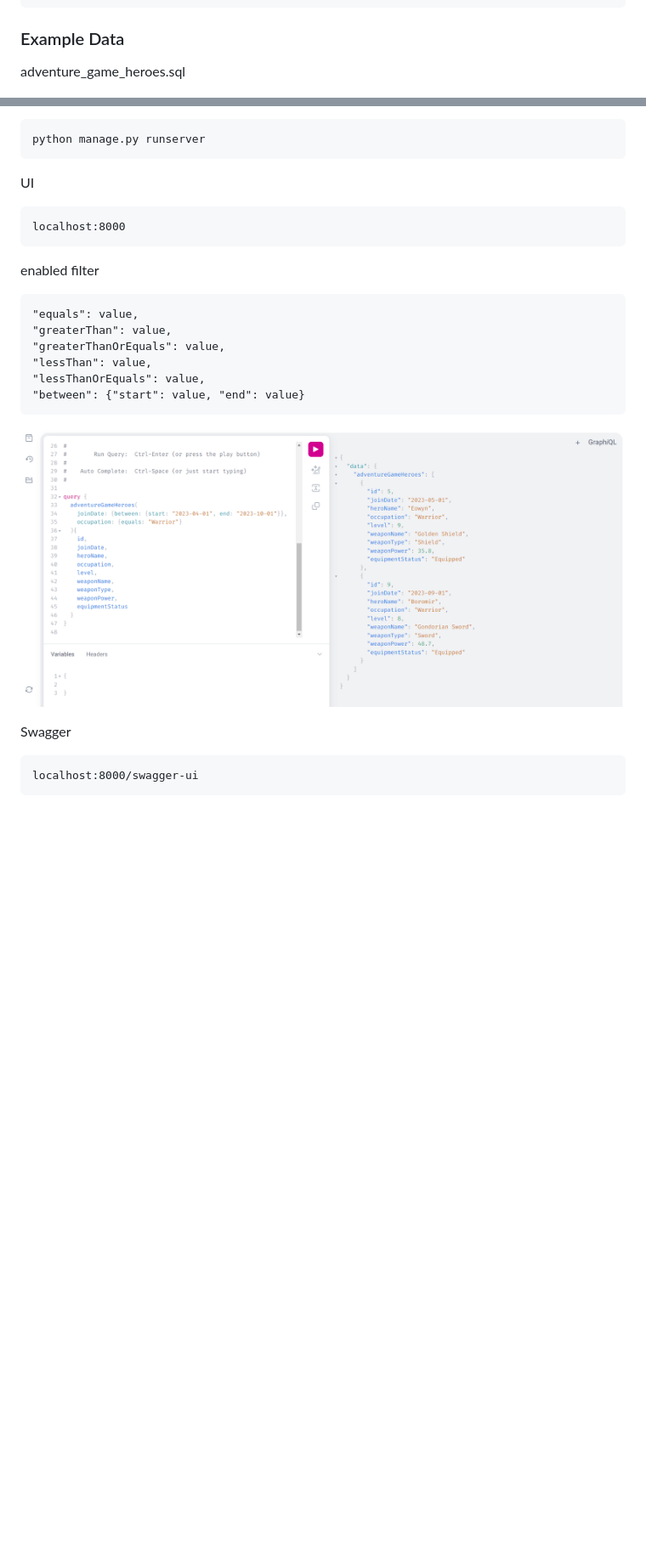
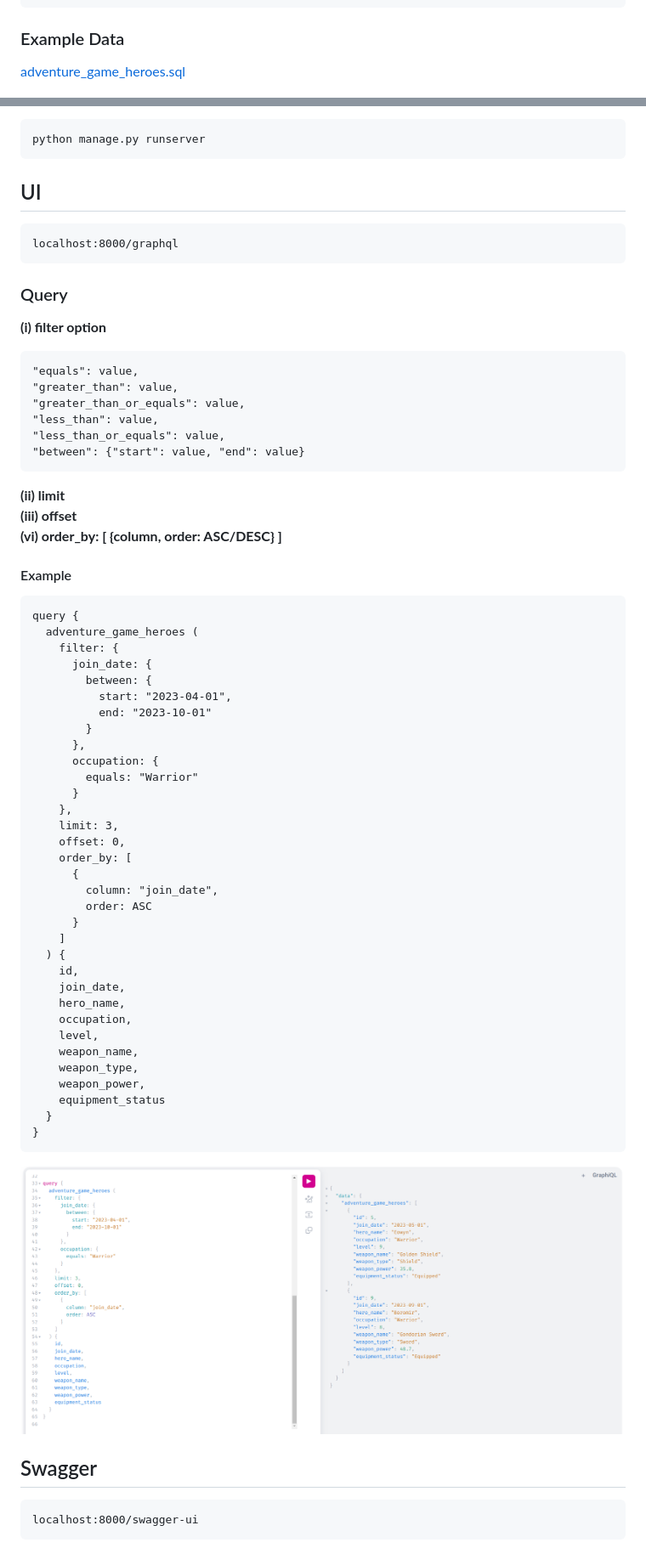
Before and after one commit to yuhexiong/dynamic-schema-graphql-python-django, a Markdown page: README.md, 2 parts joined by grey strips. Shown: that part at 85% size. Drawn GitHub-style; pictures changed too: images/ui_example.png; blank space fills up the shorter version.

````diff
--- a/README.md
+++ b/README.md
@@ -48,7 +48,7 @@ tables:
 
 ### Example Data
 
-adventure_game_heroes.sql
+[adventure_game_heroes.sql](adventure_game_heroes.sql)
 
 ![image](./images/doris_example.png)
 
@@ -74,24 +74,65 @@ windows: click .venv/Scripts/activate.bat
 python manage.py runserver
 ```
 
-UI
+## UI
 ```
-localhost:8000
+localhost:8000/graphql
 ```
 
-enabled filter
+### Query
+
+**(i) filter option**
 ```
 "equals": value,
-"greaterThan": value,
-"greaterThanOrEquals": value,
-"lessThan": value,
-"lessThanOrEquals": value,
+"greater_than": value,
+"greater_than_or_equals": value,
+"less_than": value,
+"less_than_or_equals": value,
 "between": {"start": value, "end": value}
 ```
+**(ii) limit**
+**(iii) offset**
+**(vi) order_by: [ {column, order: ASC/DESC} ]**
 
+#### Example
+```graphql
+query {
+  adventure_game_heroes (
+    filter: {
+      join_date: {
+        between: {
+          start: "2023-04-01",
+          end: "2023-10-01"
+        }
+      },
+      occupation: {
+        equals: "Warrior"
+      }
+    },
+    limit: 3,
+    offset: 0,
+    order_by: [
+      {
+        column: "join_date",
+        order: ASC
+      }
+    ]
+  ) {
+    id,
+    join_date,
+    hero_name,
+    occupation,
+    level,
+    weapon_name,
+    weapon_type,
+    weapon_power,
+    equipment_status
+  }
+}
+```
 ![image](./images/ui_example.png)
 
-Swagger
+## Swagger
 ```
 localhost:8000/swagger-ui
 ```
````
Also changed, not shown: other parts of README.md (+1 -1 lines), 16 other files.
